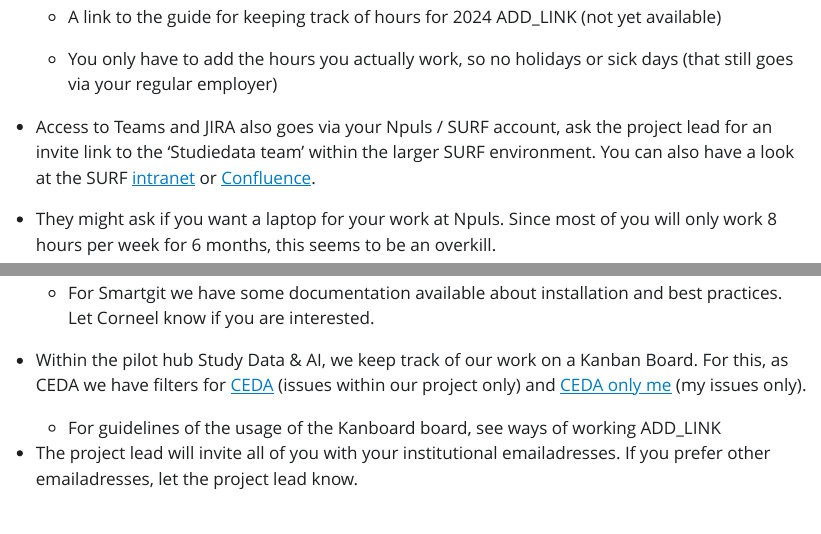
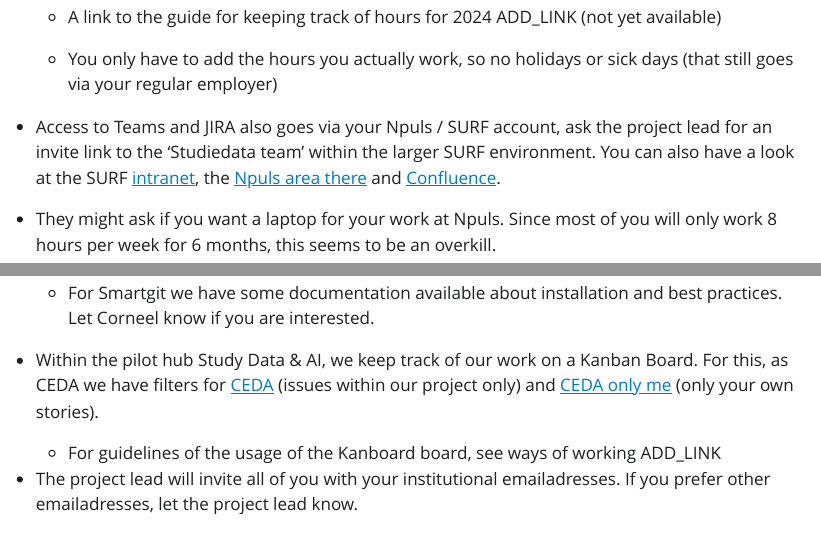
Before and after one commit to cedanl/centre_documentation, a Quarto document (basics/basics.qmd): the page in a window 1100 px wide, from 670 px down, and a second part further down, joined at a grey line. The pictures show the output file basics/basics.html that the author committed with the source, opened offline; Quarto's library style sheets are replaced by a plain one without menus.

Commit message:
fix: links to SURF Intranet and JIRA

```diff
--- a/basics/basics.qmd
+++ b/basics/basics.qmd
@@ -27,7 +27,7 @@
 
     -   You only have to add the hours you actually work, so no holidays or sick days (that still goes via your regular employer)
 
--   Access to Teams and JIRA also goes via your Npuls / SURF account, ask the project lead for an invite link to the 'Studiedata team' within the larger SURF environment. You can also have a look at the SURF [intranet](#0) or [Confluence](#0).
+-   Access to Teams and JIRA also goes via your Npuls / SURF account, ask the project lead for an invite link to the 'Studiedata team' within the larger SURF environment. You can also have a look at the SURF [intranet](https://surf.sharepoint.com/), the [Npuls area there](https://surf.sharepoint.com/sites/m365-NplsStAi-team/) and [Confluence](https://confluence.ia.surf.nl/pages/viewpage.action?spaceKey=NPLSSTAI&title=Npuls+Studiedata+en+Ai+Home).
 
 -   They might ask if you want a laptop for your work at Npuls. Since most of you will only work 8 hours per week for 6 months, this seems to be an overkill.
 
@@ -43,7 +43,7 @@
 
     -   For Smartgit we have some documentation available about installation and best practices. Let Corneel know if you are interested.
 
--   Within the pilot hub Study Data & AI, we keep track of our work on a Kanban Board. For this, as CEDA we have filters for [CEDA](https://jira.ia.surf.nl/secure/RapidBoard.jspa?rapidView=653&selectedIssue=NPLSSTAI-8&quickFilter=2057) (issues within our project only) and [CEDA only me](https://jira.ia.surf.nl/secure/RapidBoard.jspa?rapidView=653&quickFilter=2058) (my issues only).
+-   Within the pilot hub Study Data & AI, we keep track of our work on a Kanban Board. For this, as CEDA we have filters for [CEDA](https://jira.ia.surf.nl/secure/RapidBoard.jspa?rapidView=653&selectedIssue=NPLSSTAI-8&quickFilter=2057) (issues within our project only) and [CEDA only me](https://jira.ia.surf.nl/secure/RapidBoard.jspa?rapidView=653&quickFilter=2058) (only your own stories).
 
     -   For guidelines of the usage of the Kanboard board, see ways of working ADD_LINK
 
```
Also changed, not shown: basics/basics.html, basics/basics.pdf.
